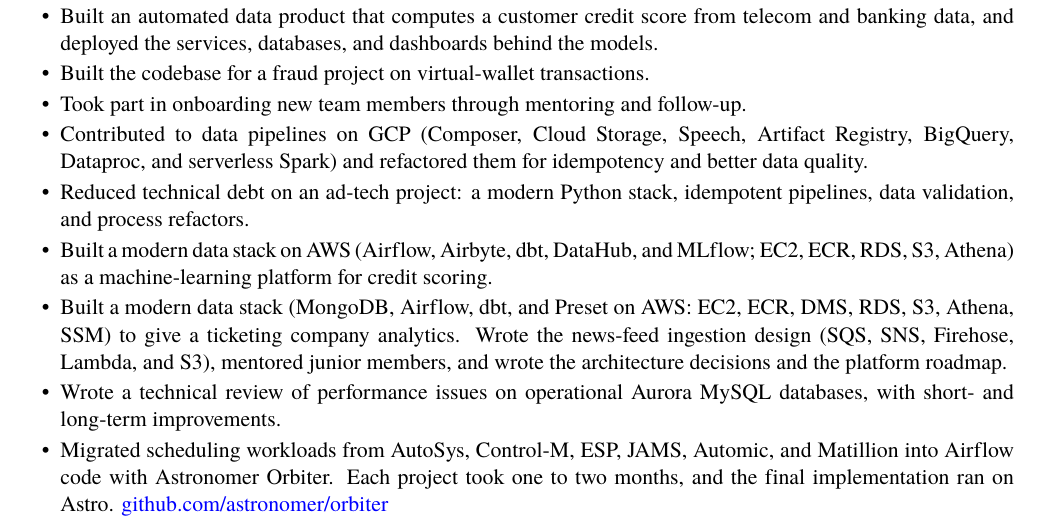
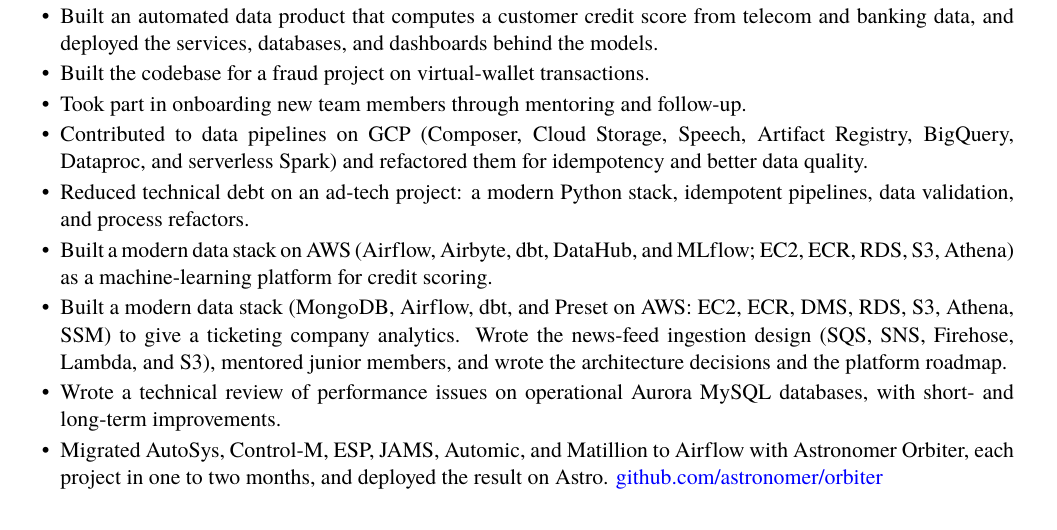
Before and after one commit to aoelvp94/aoelvp94.github.io, a LaTeX CV (cv.tex): part of page 1 of 2, cut so that both start at the same text. Compiled offline with XeLaTeX; a missing font is replaced by an installed copy or a similar font.

Commit message:
Shorten the scheduler migration bullet to two lines.
Co-authored-by: Cursor <cursoragent@cursor.com>

```diff
--- a/cv.tex
+++ b/cv.tex
@@ -61,7 +61,7 @@
 			\item Built a modern data stack on AWS (Airflow, Airbyte, dbt, DataHub, and MLflow; EC2, ECR, RDS, S3, Athena) as a machine-learning platform for credit scoring.
 			\item Built a modern data stack (MongoDB, Airflow, dbt, and Preset on AWS: EC2, ECR, DMS, RDS, S3, Athena, SSM) to give a ticketing company analytics. Wrote the news-feed ingestion design (SQS, SNS, Firehose, Lambda, and S3), mentored junior members, and wrote the architecture decisions and the platform roadmap.
 			\item Wrote a technical review of performance issues on operational Aurora MySQL databases, with short- and long-term improvements.
-			\item Migrated scheduling workloads from AutoSys, Control-M, ESP, JAMS, Automic, and Matillion into Airflow code with Astronomer Orbiter. Each project took one to two months, and the final implementation ran on Astro. \href{https://github.com/astronomer/orbiter}{github.com/astronomer/orbiter}
+			\item Migrated AutoSys, Control-M, ESP, JAMS, Automic, and Matillion to Airflow with Astronomer Orbiter, each project in one to two months, and deployed the result on Astro. \href{https://github.com/astronomer/orbiter}{github.com/astronomer/orbiter}
 		\end{itemize}
 	\end{cvsubsection}
 
```
